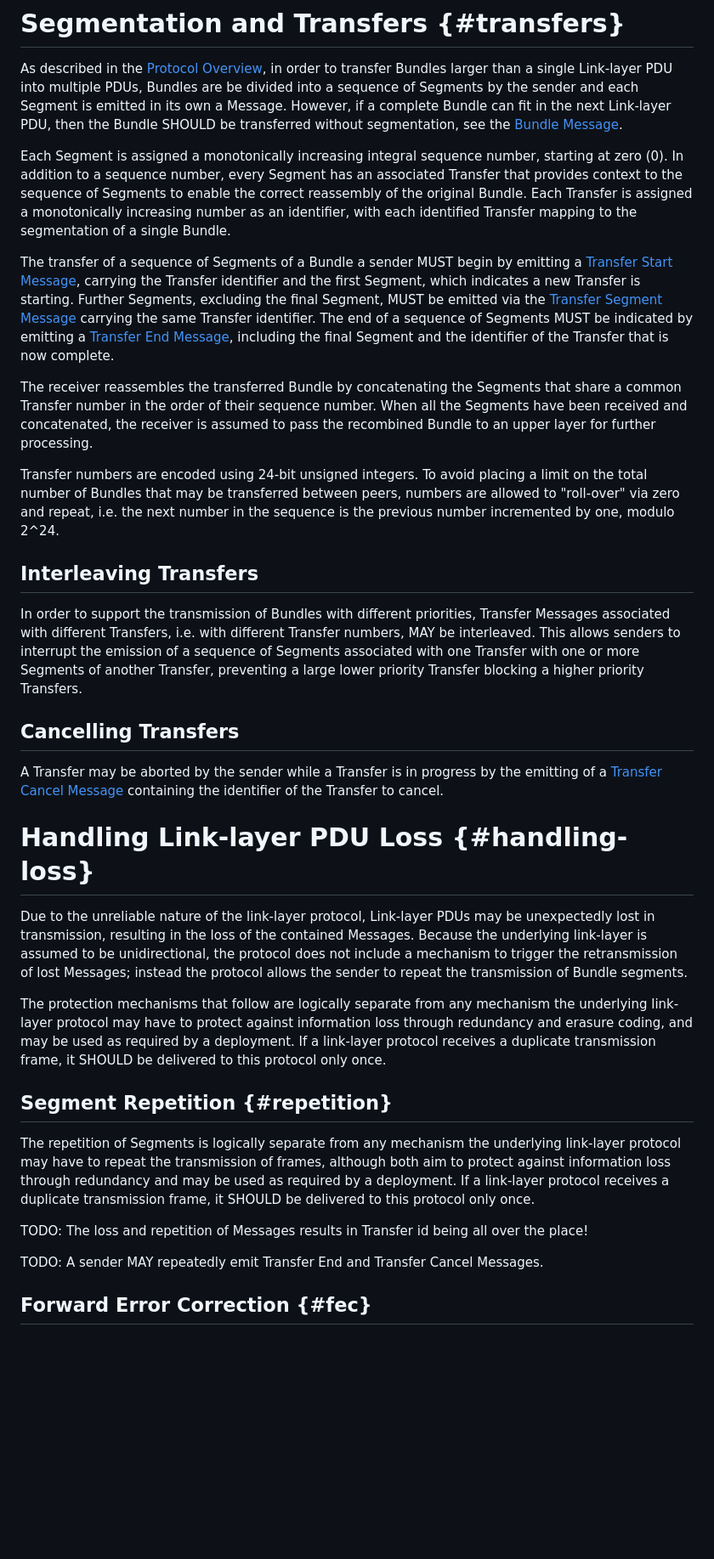
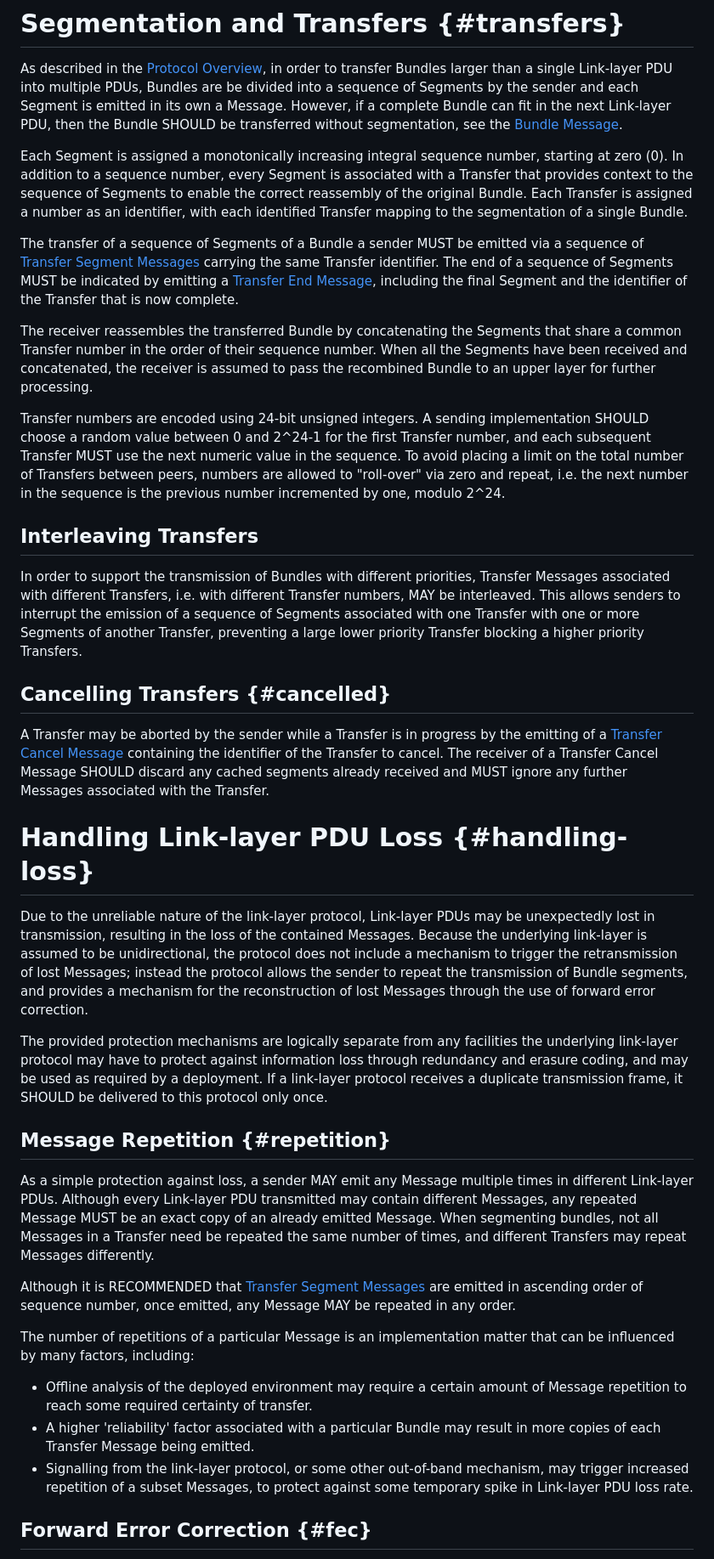
Before and after one commit to ricktaylor/btpu, a Markdown page: draft-taylor-btpu.md, the part around one of its changes. Shown at 85% size. Rendered like a GitHub page; blank space fills up the shorter version.

```diff
--- a/draft-taylor-btpu.md
+++ b/draft-taylor-btpu.md
@@ -162,35 +162,39 @@ The algorithm used to pad and pack Messages efficiently into Link-layer PDUs is
 
 As described in the [Protocol Overview](#protocol-overview), in order to transfer Bundles larger than a single Link-layer PDU into multiple PDUs, Bundles are be divided into a sequence of Segments by the sender and each Segment is emitted in its own a Message. However, if a complete Bundle can fit in the next Link-layer PDU, then the Bundle SHOULD be transferred without segmentation, see the [Bundle Message](#bundle-message).
 
-Each Segment is assigned a monotonically increasing integral sequence number, starting at zero (0).  In addition to a sequence number, every Segment has an associated Transfer that provides context to the sequence of Segments to enable the correct reassembly of the original Bundle. Each Transfer is assigned a monotonically increasing number as an identifier, with each identified Transfer mapping to the segmentation of a single Bundle.
+Each Segment is assigned a monotonically increasing integral sequence number, starting at zero (0).  In addition to a sequence number, every Segment is associated with a Transfer that provides context to the sequence of Segments to enable the correct reassembly of the original Bundle. Each Transfer is assigned a number as an identifier, with each identified Transfer mapping to the segmentation of a single Bundle.
 
-The transfer of a sequence of Segments of a Bundle a sender MUST begin by emitting a [Transfer Start Message](#transfer-start-message), carrying the Transfer identifier and the first Segment, which indicates a new Transfer is starting.  Further Segments, excluding the final Segment, MUST be emitted via the [Transfer Segment Message](#transfer-segment-message) carrying the same Transfer identifier.  The end of a sequence of Segments MUST be indicated by emitting a [Transfer End Message](#transfer-end-message), including the final Segment and the identifier of the Transfer that is now complete.
+The transfer of a sequence of Segments of a Bundle a sender MUST be emitted via a sequence of [Transfer Segment Messages](#transfer-segment-message) carrying the same Transfer identifier.  The end of a sequence of Segments MUST be indicated by emitting a [Transfer End Message](#transfer-end-message), including the final Segment and the identifier of the Transfer that is now complete.
 
 The receiver reassembles the transferred Bundle by concatenating the Segments that share a common Transfer number in the order of their sequence number.  When all the Segments have been received and concatenated, the receiver is assumed to pass the recombined Bundle to an upper layer for further processing.
 
-Transfer numbers are encoded using 24-bit unsigned integers. To avoid placing a limit on the total number of Bundles that may be transferred between peers, numbers are allowed to "roll-over" via zero and repeat, i.e. the next number in the sequence is the previous number incremented by one, modulo 2^24.
+Transfer numbers are encoded using 24-bit unsigned integers. A sending implementation SHOULD choose a random value between 0 and 2^24-1 for the first Transfer number, and each subsequent Transfer MUST use the next numeric value in the sequence.  To avoid placing a limit on the total number of Transfers between peers, numbers are allowed to "roll-over" via zero and repeat, i.e. the next number in the sequence is the previous number incremented by one, modulo 2^24.
 
 ## Interleaving Transfers
 
 In order to support the transmission of Bundles with different priorities, Transfer Messages associated with different Transfers, i.e. with different Transfer numbers, MAY be interleaved.  This allows senders to interrupt the emission of a sequence of Segments associated with one Transfer with one or more Segments of another Transfer, preventing a large lower priority Transfer blocking a higher priority Transfers.
 
-## Cancelling Transfers
+## Cancelling Transfers {#cancelled}
 
-A Transfer may be aborted by the sender while a Transfer is in progress by the emitting of a [Transfer Cancel Message](#transfer-cancel-message) containing the identifier of the Transfer to cancel.
+A Transfer may be aborted by the sender while a Transfer is in progress by the emitting of a [Transfer Cancel Message](#transfer-cancel-message) containing the identifier of the Transfer to cancel.  The receiver of a Transfer Cancel Message SHOULD discard any cached segments already received and MUST ignore any further Messages associated with the Transfer.
 
 # Handling Link-layer PDU Loss {#handling-loss}
 
-Due to the unreliable nature of the link-layer protocol, Link-layer PDUs may be unexpectedly lost in transmission, resulting in the loss of the contained Messages.  Because the underlying link-layer is assumed to be unidirectional, the protocol does not include a mechanism to trigger the retransmission of lost Messages; instead the protocol allows the sender to repeat the transmission of Bundle segments.
+Due to the unreliable nature of the link-layer protocol, Link-layer PDUs may be unexpectedly lost in transmission, resulting in the loss of the contained Messages.  Because the underlying link-layer is assumed to be unidirectional, the protocol does not include a mechanism to trigger the retransmission of lost Messages; instead the protocol allows the sender to repeat the transmission of Bundle segments, and provides a mechanism for the reconstruction of lost Messages through the use of forward error correction.
 
-The protection mechanisms that follow are logically separate from any mechanism the underlying link-layer protocol may have to protect against information loss through redundancy and erasure coding, and may be used as required by a deployment.  If a link-layer protocol receives a duplicate transmission frame, it SHOULD be delivered to this protocol only once.
+The provided protection mechanisms are logically separate from any facilities the underlying link-layer protocol may have to protect against information loss through redundancy and erasure coding, and may be used as required by a deployment.  If a link-layer protocol receives a duplicate transmission frame, it SHOULD be delivered to this protocol only once.
 
-## Segment Repetition {#repetition}
+## Message Repetition {#repetition}
 
-The repetition of Segments is logically separate from any mechanism the underlying link-layer protocol may have to repeat the transmission of frames, although both aim to protect against information loss through redundancy and may be used as required by a deployment.  If a link-layer protocol receives a duplicate transmission frame, it SHOULD be delivered to this protocol only once.
+As a simple protection against loss, a sender MAY emit any Message multiple times in different Link-layer PDUs.  Although every Link-layer PDU transmitted may contain different Messages, any repeated Message MUST be an exact copy of an already emitted Message.  When segmenting bundles, not all Messages in a Transfer need be repeated the same number of times, and different Transfers may repeat Messages differently.
 
-TODO: The loss and repetition of Messages results in Transfer id being all over the place!
+Although it is RECOMMENDED that [Transfer Segment Messages](#transfer-segment-message) are emitted in ascending order of sequence number, once emitted, any Message MAY be repeated in any order.
 
-TODO: A sender MAY repeatedly emit Transfer End and Transfer Cancel Messages.
+The number of repetitions of a particular Message is an implementation matter that can be influenced by many factors, including:
+
+- Offline analysis of the deployed environment may require a certain amount of Message repetition to reach some required certainty of transfer.
+- A higher 'reliability' factor associated with a particular Bundle may result in more copies of each Transfer Message being emitted.
+- Signalling from the link-layer protocol, or some other out-of-band mechanism, may trigger increased repetition of a subset Messages, to protect against some temporary spike in Link-layer PDU loss rate.
 
 ## Forward Error Correction {#fec}
 
```
Also changed, not shown: other parts of draft-taylor-btpu.md (+32 -46 lines).
